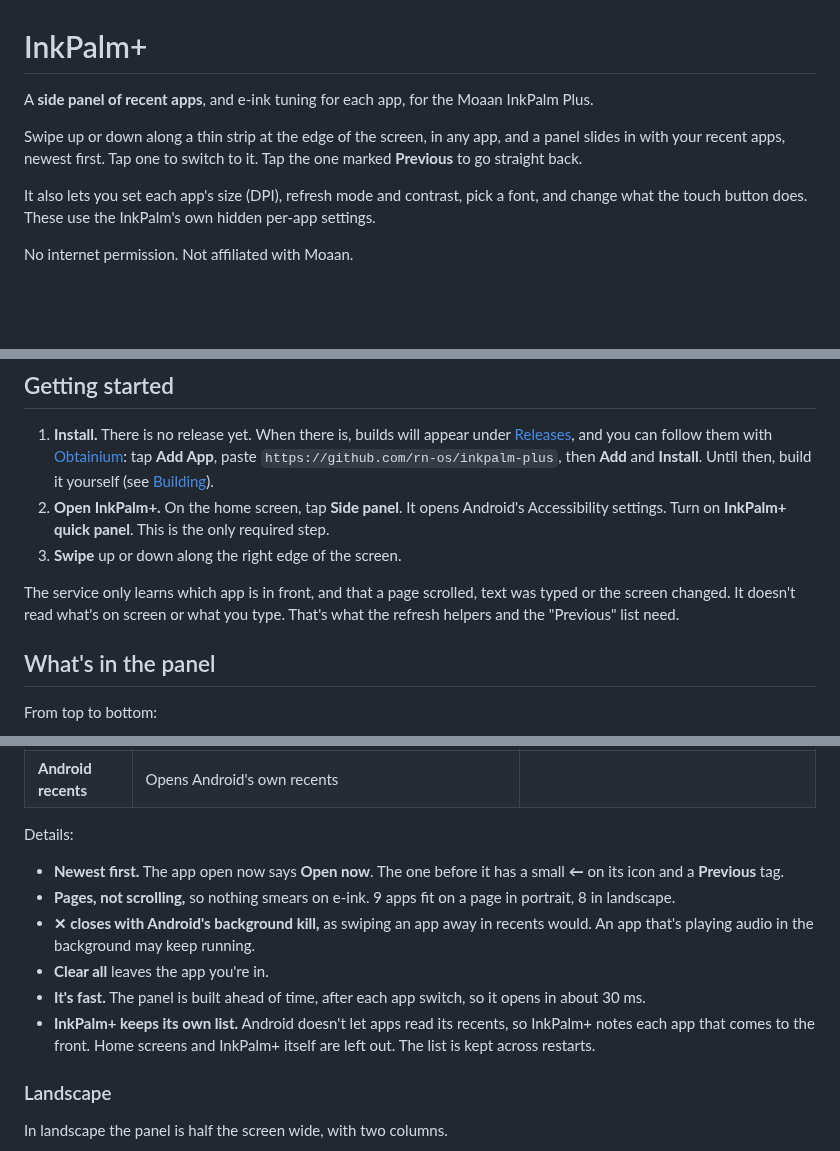
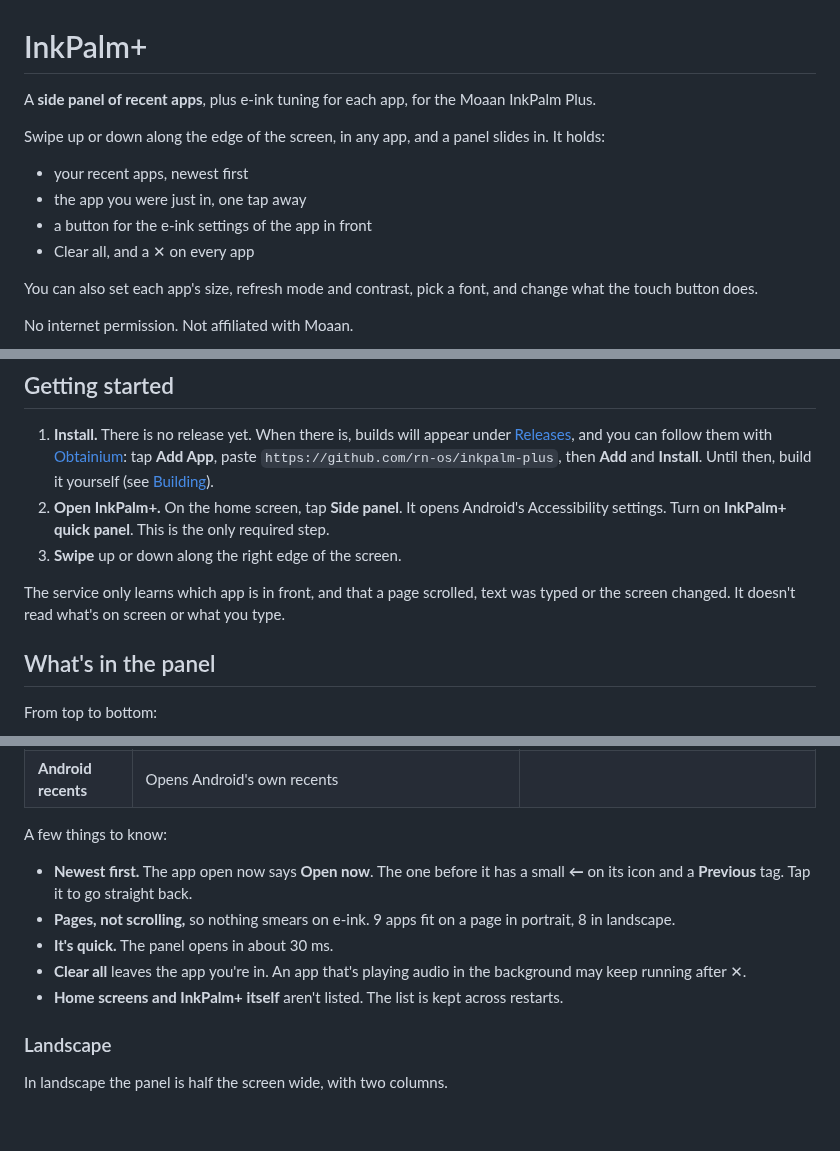
Before and after one commit to rn-os/inkpalm-plus, a Markdown page: README.md, 3 parts joined by grey strips. GitHub-like rendering; blank space fills up the shorter version.

```diff
--- a/README.md
+++ b/README.md
@@ -1,10 +1,15 @@
 # InkPalm+
 
-A **side panel of recent apps**, and e-ink tuning for each app, for the Moaan InkPalm Plus.
+A **side panel of recent apps**, plus e-ink tuning for each app, for the Moaan InkPalm Plus.
 
-Swipe up or down along a thin strip at the edge of the screen, in any app, and a panel slides in with your recent apps, newest first. Tap one to switch to it. Tap the one marked **Previous** to go straight back.
+Swipe up or down along the edge of the screen, in any app, and a panel slides in. It holds:
 
-It also lets you set each app's size (DPI), refresh mode and contrast, pick a font, and change what the touch button does. These use the InkPalm's own hidden per-app settings.
+- your recent apps, newest first
+- the app you were just in, one tap away
+- a button for the e-ink settings of the app in front
+- Clear all, and a ✕ on every app
+
+You can also set each app's size, refresh mode and contrast, pick a font, and change what the touch button does.
 
 No internet permission. Not affiliated with Moaan.
 
@@ -20,7 +25,7 @@ No internet permission. Not affiliated with Moaan.
 2. **Open InkPalm+.** On the home screen, tap **Side panel**. It opens Android's Accessibility settings. Turn on **InkPalm+ quick panel**. This is the only required step.
 3. **Swipe** up or down along the right edge of the screen.
 
-The service only learns which app is in front, and that a page scrolled, text was typed or the screen changed. It doesn't read what's on screen or what you type. That's what the refresh helpers and the "Previous" list need.
+The service only learns which app is in front, and that a page scrolled, text was typed or the screen changed. It doesn't read what's on screen or what you type.
 
 ## What's in the panel
 
@@ -37,14 +42,13 @@ From top to bottom:
 | **E-ink · this app** | Opens the e-ink panel for the app in front (see below) | |
 | **Android recents** | Opens Android's own recents | |
 
-Details:
+A few things to know:
 
-- **Newest first.** The app open now says **Open now**. The one before it has a small **←** on its icon and a **Previous** tag.
+- **Newest first.** The app open now says **Open now**. The one before it has a small **←** on its icon and a **Previous** tag. Tap it to go straight back.
 - **Pages, not scrolling,** so nothing smears on e-ink. 9 apps fit on a page in portrait, 8 in landscape.
-- **✕ closes with Android's background kill,** as swiping an app away in recents would. An app that's playing audio in the background may keep running.
-- **Clear all** leaves the app you're in.
-- **It's fast.** The panel is built ahead of time, after each app switch, so it opens in about 30 ms.
-- **InkPalm+ keeps its own list.** Android doesn't let apps read its recents, so InkPalm+ notes each app that comes to the front. Home screens and InkPalm+ itself are left out. The list is kept across restarts.
+- **It's quick.** The panel opens in about 30 ms.
+- **Clear all** leaves the app you're in. An app that's playing audio in the background may keep running after ✕.
+- **Home screens and InkPalm+ itself** aren't listed. The list is kept across restarts.
 
 ### Landscape
 
```
Also changed, not shown: other parts of README.md (+4 -5 lines), docs/launch/reddit-post.md (added, +43 -0 lines), docs/launch/reddit/1-side-panel.png (added), docs/launch/reddit/2-hold-menu.png (added), docs/launch/reddit/3-landscape.png (added), docs/launch/reddit/4-eink-panel.png (added), docs/launch/reddit/5-eink-settings.png (added), docs/launch/reddit/6-home.png (added).
